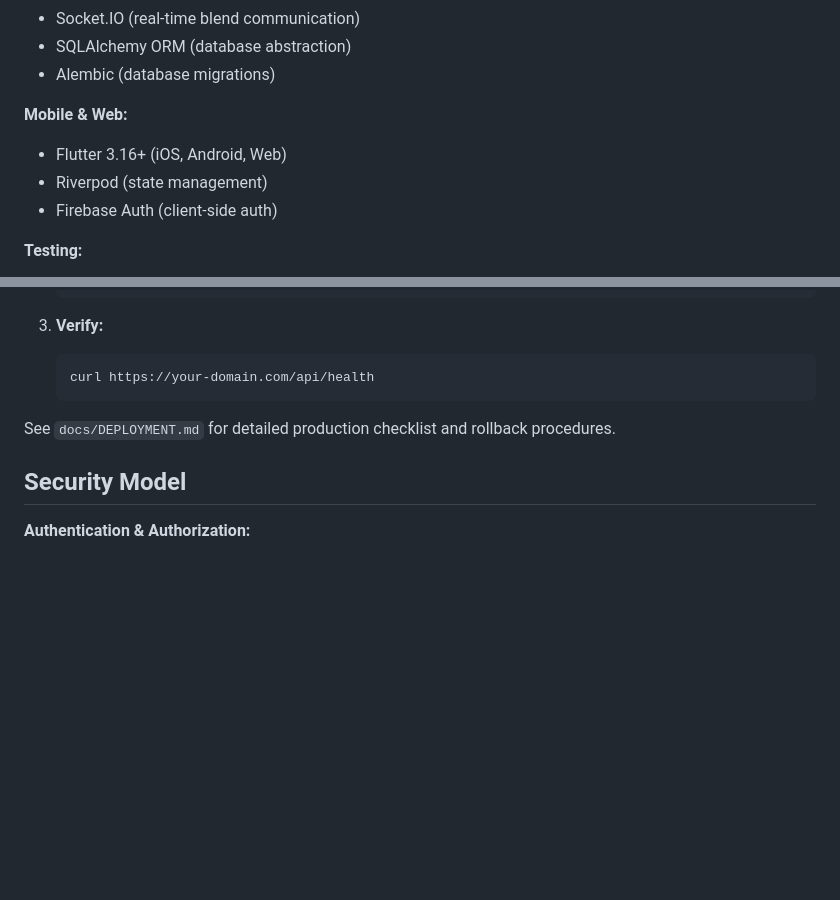
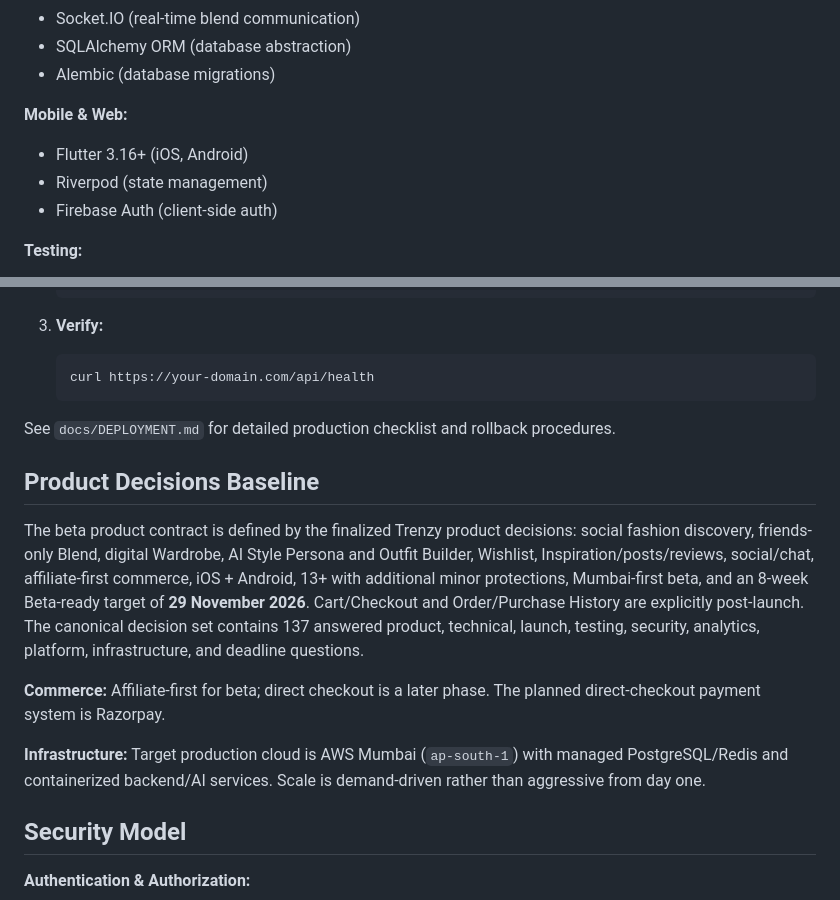
Before and after one commit to swara2402/TrenzyApp, a Markdown page: README.md, 2 parts joined by grey strips. Rendered like a GitHub page; blank space fills up the shorter version.

Commit message:
docs: sync README with final Trenzy product baseline

```diff
--- a/README.md
+++ b/README.md
@@ -14,7 +14,7 @@ Trenzy is a cutting-edge fashion discovery platform that combines intelligent pr
 - Alembic (database migrations)
 
 **Mobile & Web:**
-- Flutter 3.16+ (iOS, Android, Web)
+- Flutter 3.16+ (iOS, Android)
 - Riverpod (state management)
 - Firebase Auth (client-side auth)
 
@@ -433,6 +433,14 @@ docker-compose -f backend/docker-compose.yml up -d
 
 See `docs/DEPLOYMENT.md` for detailed production checklist and rollback procedures.
 
+## Product Decisions Baseline
+
+The beta product contract is defined by the finalized Trenzy product decisions: social fashion discovery, friends-only Blend, digital Wardrobe, AI Style Persona and Outfit Builder, Wishlist, Inspiration/posts/reviews, social/chat, affiliate-first commerce, iOS + Android, 13+ with additional minor protections, Mumbai-first beta, and an 8-week Beta-ready target of **29 November 2026**. Cart/Checkout and Order/Purchase History are explicitly post-launch. The canonical decision set contains 137 answered product, technical, launch, testing, security, analytics, platform, infrastructure, and deadline questions.
+
+**Commerce:** Affiliate-first for beta; direct checkout is a later phase. The planned direct-checkout payment system is Razorpay.
+
+**Infrastructure:** Target production cloud is AWS Mumbai (`ap-south-1`) with managed PostgreSQL/Redis and containerized backend/AI services. Scale is demand-driven rather than aggressive from day one.
+
 ## Security Model
 
 **Authentication & Authorization:**
```
